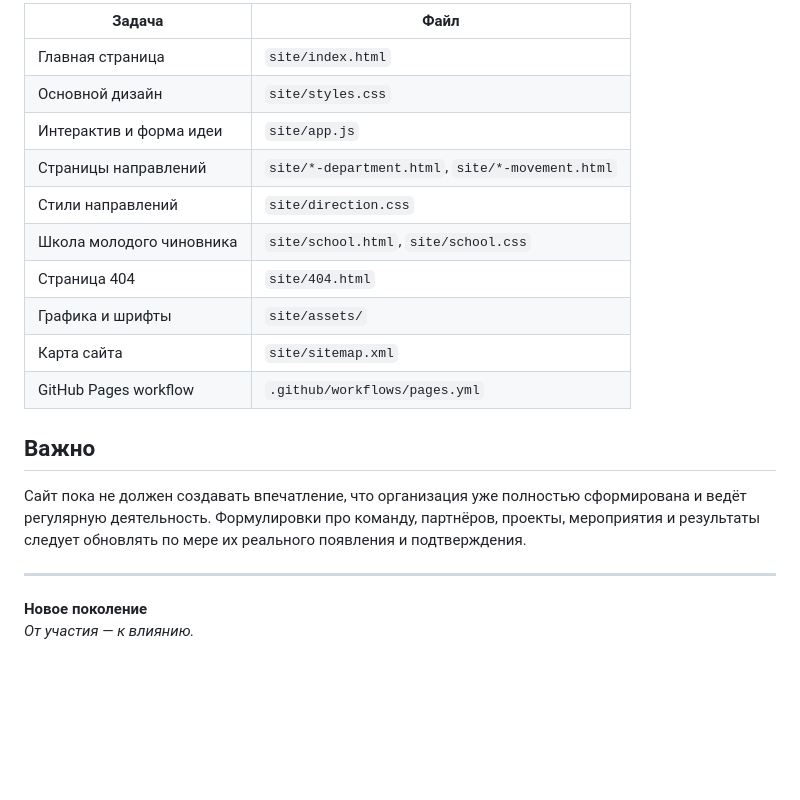
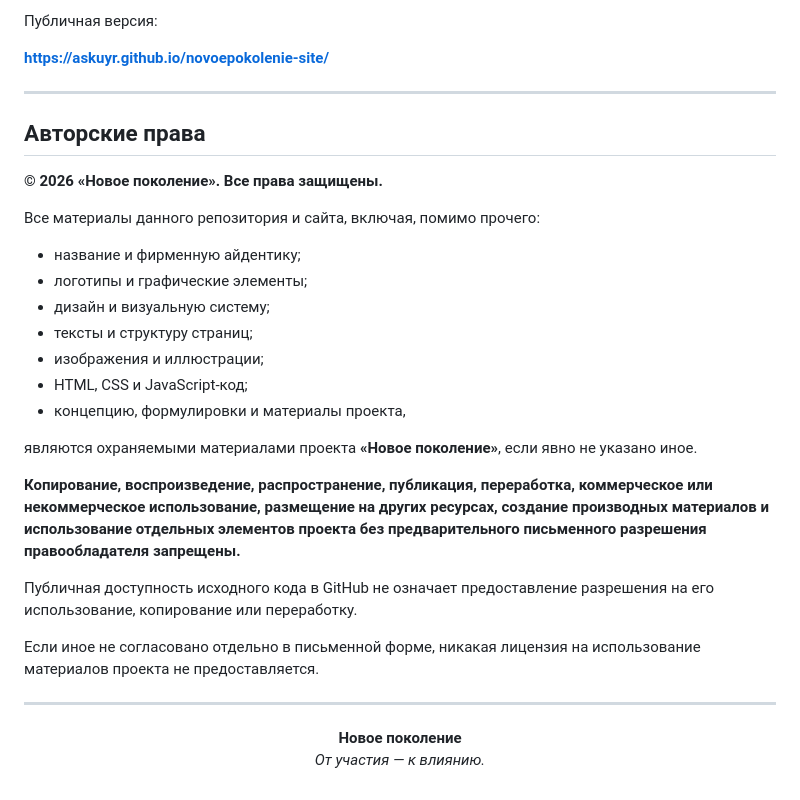
Before and after one commit to askuyr/novoepokolenie-site, a Markdown page: README.md, the part around one of its changes. GitHub-like rendering; blank space fills up the shorter version.

```diff
--- a/README.md
+++ b/README.md
@@ -127,22 +136,35 @@ http://localhost:8000/
 
-| Задача | Файл |
-| --- | --- |
-| Главная страница | `site/index.html` |
-| Основной дизайн | `site/styles.css` |
-| Интерактив и форма идеи | `site/app.js` |
-| Страницы направлений | `site/*-department.html`, `site/*-movement.html` |
-| Стили направлений | `site/direction.css` |
-| Школа молодого чиновника | `site/school.html`, `site/school.css` |
-| Страница 404 | `site/404.html` |
-| Графика и шрифты | `site/assets/` |
-| Карта сайта | `site/sitemap.xml` |
-| GitHub Pages workflow | `.github/workflows/pages.yml` |
+Публичная версия:
 
-## Важно
-
-Сайт пока не должен создавать впечатление, что организация уже полностью сформирована и ведёт регулярную деятельность. Формулировки про команду, партнёров, проекты, мероприятия и результаты следует обновлять по мере их реального появления и подтверждения.
+**https://askuyr.github.io/novoepokolenie-site/**
 
 ---
 
-**Новое поколение**
-*От участия — к влиянию.*
+## Авторские права
+
+**© 2026 «Новое поколение». Все права защищены.**
+
+Все материалы данного репозитория и сайта, включая, помимо прочего:
+
+- название и фирменную айдентику;
+- логотипы и графические элементы;
+- дизайн и визуальную систему;
+- тексты и структуру страниц;
+- изображения и иллюстрации;
+- HTML, CSS и JavaScript-код;
+- концепцию, формулировки и материалы проекта,
+
+являются охраняемыми материалами проекта **«Новое поколение»**, если явно не указано иное.
+
+**Копирование, воспроизведение, распространение, публикация, переработка, коммерческое или некоммерческое использование, размещение на других ресурсах, создание производных материалов и использование отдельных элементов проекта без предварительного письменного разрешения правообладателя запрещены.**
+
+Публичная доступность исходного кода в GitHub не означает предоставление разрешения на его использование, копирование или переработку.
+
+Если иное не согласовано отдельно в письменной форме, никакая лицензия на использование материалов проекта не предоставляется.
+
+---
+
+<p align="center">
+  <strong>Новое поколение</strong><br>
+  <em>От участия — к влиянию.</em>
+</p>
```
Also changed, not shown: other parts of README.md (+57 -48 lines).
